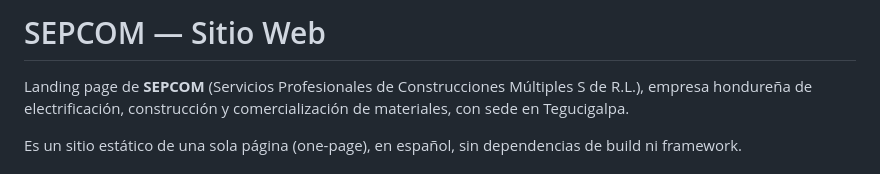
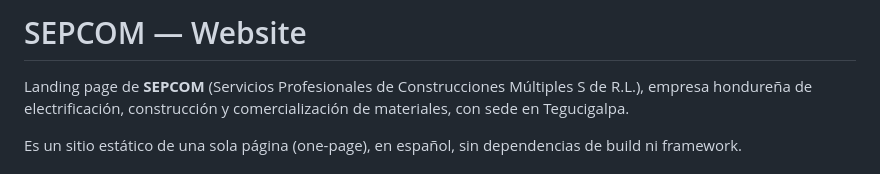
Before and after one commit to rich23rl/sepcom-hn, a Markdown page: README.md, the part around the change. GitHub-like rendering.

```diff
--- a/README.md
+++ b/README.md
@@ -1,4 +1,4 @@
-# SEPCOM — Sitio Web
+# SEPCOM — Website
 
 Landing page de **SEPCOM** (Servicios Profesionales de Construcciones Múltiples S de R.L.), empresa hondureña de electrificación, construcción y comercialización de materiales, con sede en Tegucigalpa.
 
```
